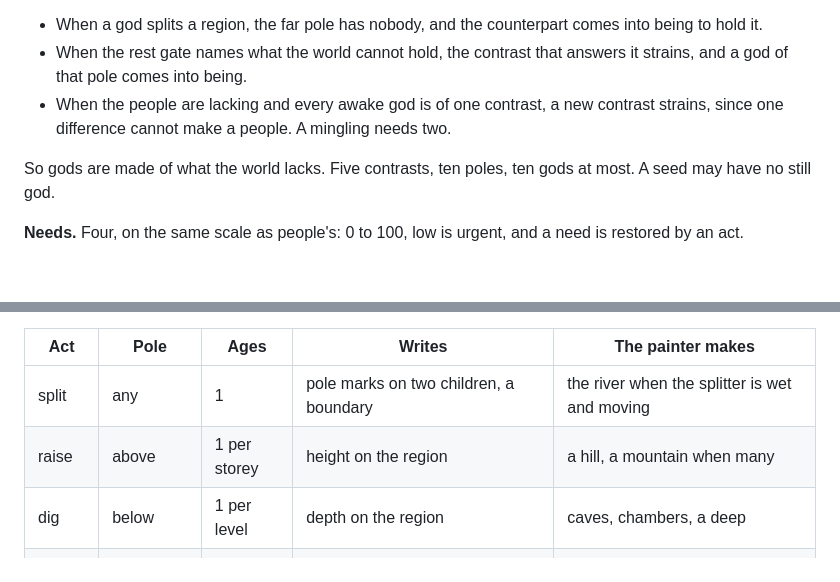
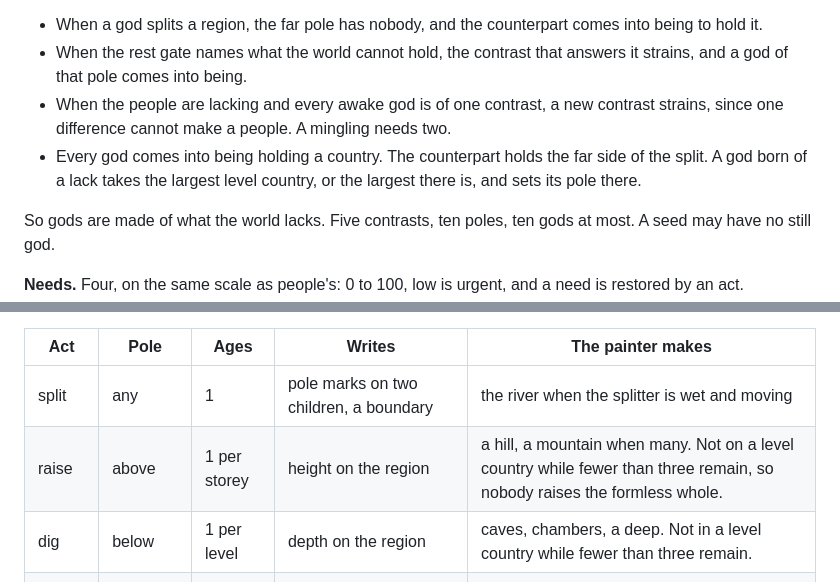
Before and after one commit to earchibald/hamlet-dev, a Markdown page: design/specs/2026-09-17-mythos-design.md, 2 parts joined by grey strips. GitHub-like rendering; blank space fills up the shorter version.

Commit message:
Spec: every god holds a country, and the last level countries are left alone
Co-Authored-By: Claude Fable 5.1 <noreply@anthropic.com>
Claude-Session: https://claude.ai/code/session_011WREt1LNngD7W6xW2uYrYn

```diff
--- a/design/specs/2026-09-17-mythos-design.md
+++ b/design/specs/2026-09-17-mythos-design.md
@@ -71,6 +71,7 @@ A god is a being. `makeBeing('god', ...)` with the same fields. Extra fields: `p
 - When a god splits a region, the far pole has nobody, and the counterpart comes into being to hold it.
 - When the rest gate names what the world cannot hold, the contrast that answers it strains, and a god of that pole comes into being.
 - When the people are lacking and every awake god is of one contrast, a new contrast strains, since one difference cannot make a people. A mingling needs two.
+- Every god comes into being holding a country. The counterpart holds the far side of the split. A god born of a lack takes the largest level country, or the largest there is, and sets its pole there.
 
 So gods are made of what the world lacks. Five contrasts, ten poles, ten gods at most. A seed may have no still god.
 
@@ -100,8 +101,8 @@ An act is an operator: a name, the pole that may use it, a target region, the ma
 | Act | Pole | Ages | Writes | The painter makes |
 |---|---|---|---|---|
 | split | any | 1 | pole marks on two children, a boundary | the river when the splitter is wet and moving |
-| raise | above | 1 per storey | height on the region | a hill, a mountain when many |
-| dig | below | 1 per level | depth on the region | caves, chambers, a deep |
+| raise | above | 1 per storey | height on the region | a hill, a mountain when many. Not on a level country while fewer than three remain, so nobody raises the formless whole. |
+| dig | below | 1 per level | depth on the region | caves, chambers, a deep. Not in a level country while fewer than three remain. |
 | flow | wet, moving | 1 | wet along a path across regions, above or below ground | streams, fords, underground rivers |
 | pool | wet, still | 1 | wet on a region, above or below ground | marsh, a lake, an underground lake |
 | burn | hot | 1 | a burned scar | ash, firestones in the deep |
```
